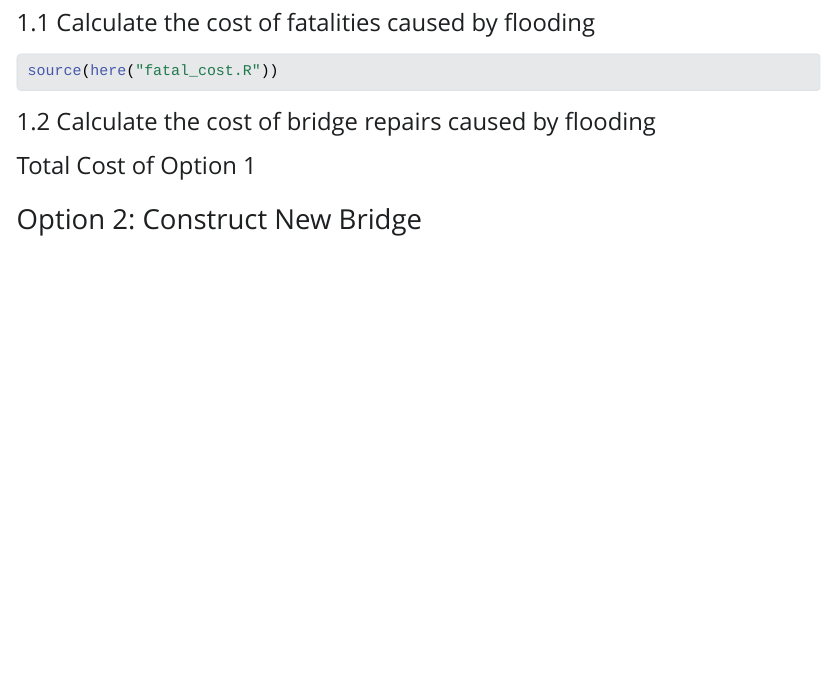
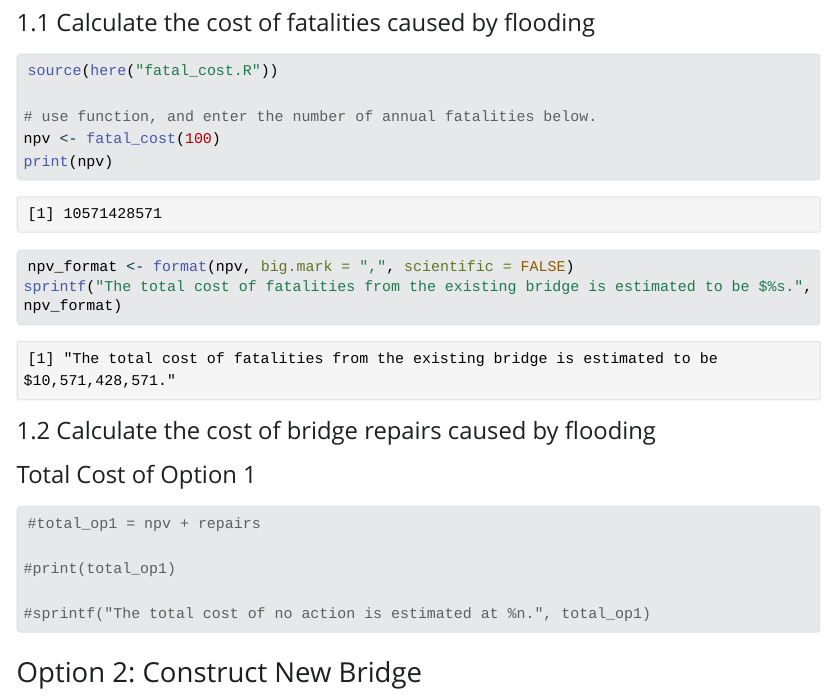
Before and after one commit to rachel-frost/esm_262_hw5, a Quarto document (homework_5.qmd): the page in a window 1100 px wide, from 2080 px down before the commit and from 2680 px down after it, so that both start at the same text. The pictures show the output file homework_5.html that the author committed with the source, opened offline; Quarto's library style sheets are replaced by a plain one without menus; long lines of code are wrapped.

Commit message:
adding functions and calculations

````diff
--- a/fatal_cost.R
+++ b/fatal_cost.R
@@ -12,5 +12,5 @@ fatal_cost = function(crashcount,
                       discount = 0.07) {
   # calculate net present value
   npv = ((crashcount * vsl) / discount)
-  return(result)
+  return(npv)
 }
--- a/homework_5.qmd
+++ b/homework_5.qmd
@@ -68,12 +68,26 @@ library(here)
 
 ```{r}
 source(here("fatal_cost.R"))
+
+# use function, and enter the number of annual fatalities below.
+npv <- fatal_cost(100)
+print(npv)
+
+npv_format <- format(npv, big.mark = ",", scientific = FALSE)
+sprintf("The total cost of fatalities from the existing bridge is estimated to be $%s.", npv_format)
 ```
-
 
 #### 1.2 Calculate the cost of bridge repairs caused by flooding
 
+
 #### Total Cost of Option 1
+```{r}
+#total_op1 = npv + repairs
+
+#print(total_op1)
+
+#sprintf("The total cost of no action is estimated at %n.", total_op1)
+```
 
 
 
````
Also changed, not shown: homework_5.html.
